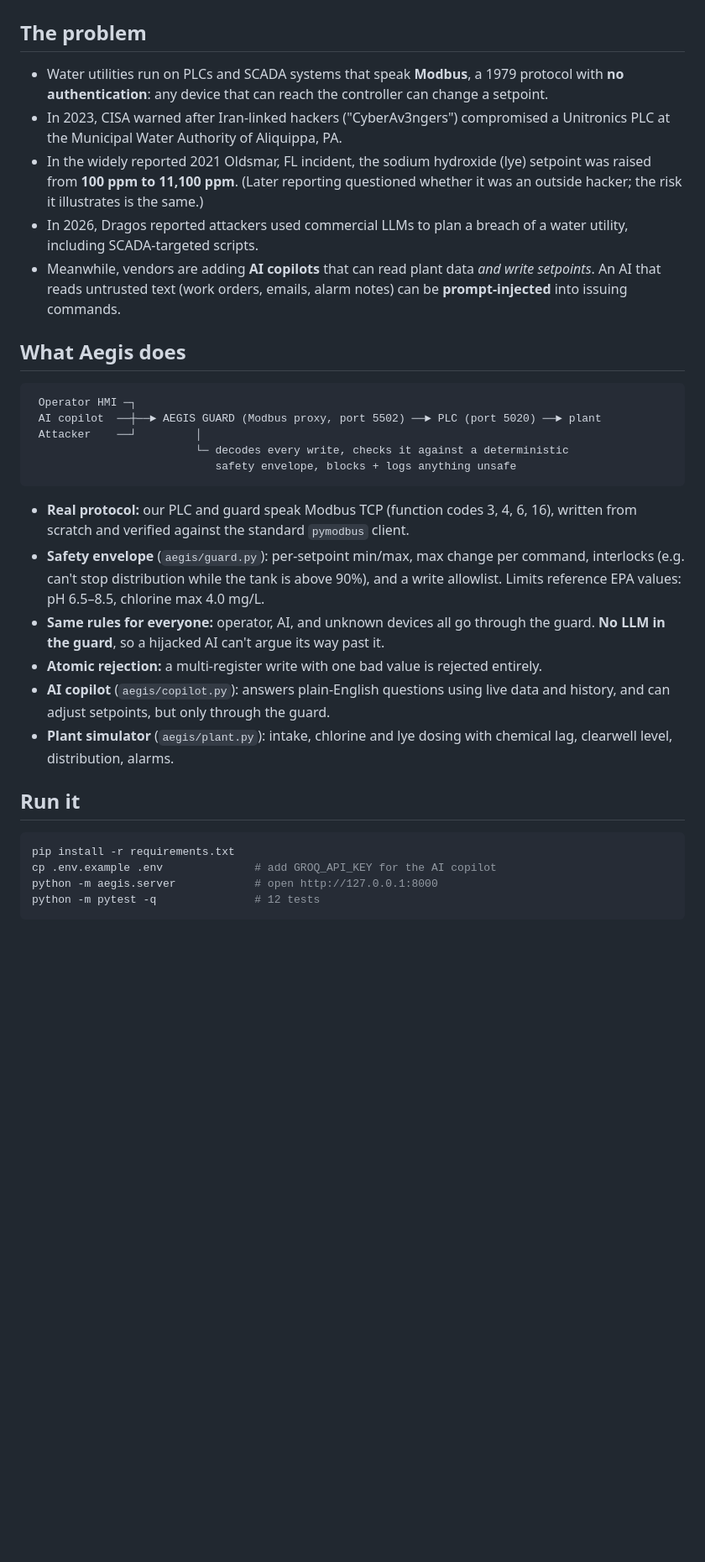
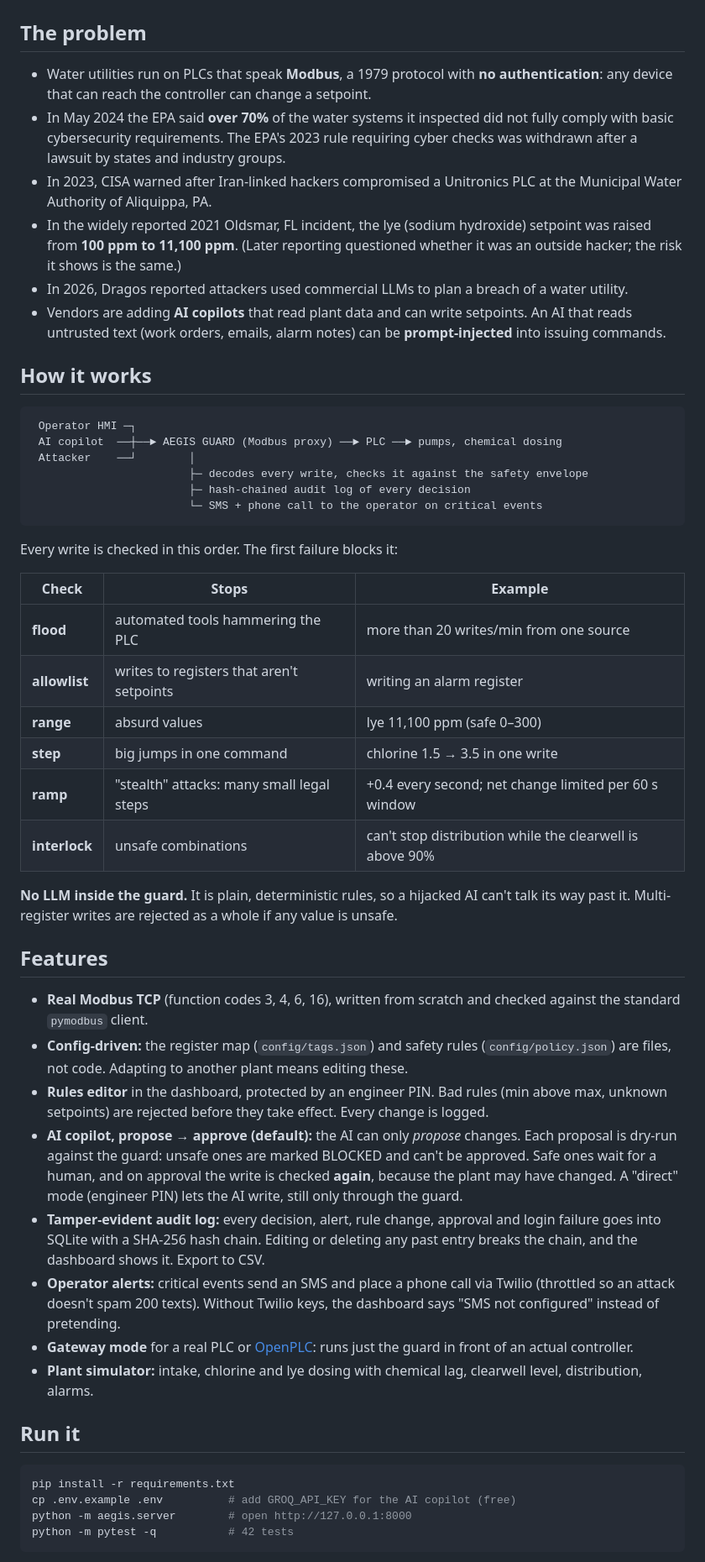
Before and after one commit to YoussefShaaban07/aegis, a Markdown page: README.md, the part around one of its changes. Shown at 84% size. Rendered like a GitHub page; blank space fills up the shorter version.

````diff
--- a/README.md
+++ b/README.md
@@ -12,34 +14,53 @@ Inspired by [Control Seat (YC S26)](https://www.ycombinator.com/launches/RJ6-con
 
 ## The problem
 
-- Water utilities run on PLCs and SCADA systems that speak **Modbus**, a 1979 protocol with **no authentication**: any device that can reach the controller can change a setpoint.
-- In 2023, CISA warned after Iran-linked hackers ("CyberAv3ngers") compromised a Unitronics PLC at the Municipal Water Authority of Aliquippa, PA.
-- In the widely reported 2021 Oldsmar, FL incident, the sodium hydroxide (lye) setpoint was raised from **100 ppm to 11,100 ppm**. (Later reporting questioned whether it was an outside hacker; the risk it illustrates is the same.)
-- In 2026, Dragos reported attackers used commercial LLMs to plan a breach of a water utility, including SCADA-targeted scripts.
-- Meanwhile, vendors are adding **AI copilots** that can read plant data *and write setpoints*. An AI that reads untrusted text (work orders, emails, alarm notes) can be **prompt-injected** into issuing commands.
+- Water utilities run on PLCs that speak **Modbus**, a 1979 protocol with **no authentication**: any device that can reach the controller can change a setpoint.
+- In May 2024 the EPA said **over 70%** of the water systems it inspected did not fully comply with basic cybersecurity requirements. The EPA's 2023 rule requiring cyber checks was withdrawn after a lawsuit by states and industry groups.
+- In 2023, CISA warned after Iran-linked hackers compromised a Unitronics PLC at the Municipal Water Authority of Aliquippa, PA.
+- In the widely reported 2021 Oldsmar, FL incident, the lye (sodium hydroxide) setpoint was raised from **100 ppm to 11,100 ppm**. (Later reporting questioned whether it was an outside hacker; the risk it shows is the same.)
+- In 2026, Dragos reported attackers used commercial LLMs to plan a breach of a water utility.
+- Vendors are adding **AI copilots** that read plant data and can write setpoints. An AI that reads untrusted text (work orders, emails, alarm notes) can be **prompt-injected** into issuing commands.
 
-## What Aegis does
+## How it works
 
 ```
  Operator HMI ─┐
- AI copilot  ──┼──► AEGIS GUARD (Modbus proxy, port 5502) ──► PLC (port 5020) ──► plant
- Attacker    ──┘         │
-                         └─ decodes every write, checks it against a deterministic
-                            safety envelope, blocks + logs anything unsafe
+ AI copilot  ──┼──► AEGIS GUARD (Modbus proxy) ──► PLC ──► pumps, chemical dosing
+ Attacker    ──┘        │
+                        ├─ decodes every write, checks it against the safety envelope
+                        ├─ hash-chained audit log of every decision
+                        └─ SMS + phone call to the operator on critical events
 ```
 
-- **Real protocol:** our PLC and guard speak Modbus TCP (function codes 3, 4, 6, 16), written from scratch and verified against the standard `pymodbus` client.
-- **Safety envelope** (`aegis/guard.py`): per-setpoint min/max, max change per command, interlocks (e.g. can't stop distribution while the tank is above 90%), and a write allowlist. Limits reference EPA values: pH 6.5–8.5, chlorine max 4.0 mg/L.
-- **Same rules for everyone:** operator, AI, and unknown devices all go through the guard. **No LLM in the guard**, so a hijacked AI can't argue its way past it.
-- **Atomic rejection:** a multi-register write with one bad value is rejected entirely.
-- **AI copilot** (`aegis/copilot.py`): answers plain-English questions using live data and history, and can adjust setpoints, but only through the guard.
-- **Plant simulator** (`aegis/plant.py`): intake, chlorine and lye dosing with chemical lag, clearwell level, distribution, alarms.
+Every write is checked in this order. The first failure blocks it:
+
+| Check | Stops | Example |
+|---|---|---|
+| **flood** | automated tools hammering the PLC | more than 20 writes/min from one source |
+| **allowlist** | writes to registers that aren't setpoints | writing an alarm register |
+| **range** | absurd values | lye 11,100 ppm (safe 0–300) |
+| **step** | big jumps in one command | chlorine 1.5 → 3.5 in one write |
+| **ramp** | "stealth" attacks: many small legal steps | +0.4 every second; net change limited per 60 s window |
+| **interlock** | unsafe combinations | can't stop distribution while the clearwell is above 90% |
+
+**No LLM inside the guard.** It is plain, deterministic rules, so a hijacked AI can't talk its way past it. Multi-register writes are rejected as a whole if any value is unsafe.
+
+## Features
+
+- **Real Modbus TCP** (function codes 3, 4, 6, 16), written from scratch and checked against the standard `pymodbus` client.
+- **Config-driven:** the register map (`config/tags.json`) and safety rules (`config/policy.json`) are files, not code. Adapting to another plant means editing these.
+- **Rules editor** in the dashboard, protected by an engineer PIN. Bad rules (min above max, unknown setpoints) are rejected before they take effect. Every change is logged.
+- **AI copilot, propose → approve (default):** the AI can only *propose* changes. Each proposal is dry-run against the guard: unsafe ones are marked BLOCKED and can't be approved. Safe ones wait for a human, and on approval the write is checked **again**, because the plant may have changed. A "direct" mode (engineer PIN) lets the AI write, still only through the guard.
+- **Tamper-evident audit log:** every decision, alert, rule change, approval and login failure goes into SQLite with a SHA-256 hash chain. Editing or deleting any past entry breaks the chain, and the dashboard shows it. Export to CSV.
+- **Operator alerts:** critical events send an SMS and place a phone call via Twilio (throttled so an attack doesn't spam 200 texts). Without Twilio keys, the dashboard says "SMS not configured" instead of pretending.
+- **Gateway mode** for a real PLC or [OpenPLC](https://autonomylogic.com/): runs just the guard in front of an actual controller.
+- **Plant simulator:** intake, chlorine and lye dosing with chemical lag, clearwell level, distribution, alarms.
 
 ## Run it
 
 ```bash
 pip install -r requirements.txt
-cp .env.example .env              # add GROQ_API_KEY for the AI copilot
-python -m aegis.server            # open http://127.0.0.1:8000
-python -m pytest -q               # 12 tests
+cp .env.example .env          # add GROQ_API_KEY for the AI copilot (free)
+python -m aegis.server        # open http://127.0.0.1:8000
+python -m pytest -q           # 42 tests
 ```
````
Also changed, not shown: other parts of README.md (+44 -14 lines), docs/dashboard.png (added), 18 other files.
